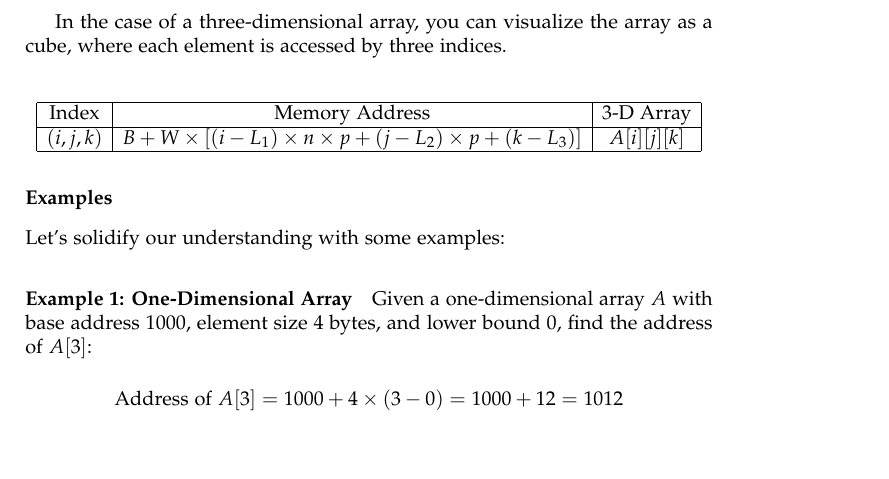
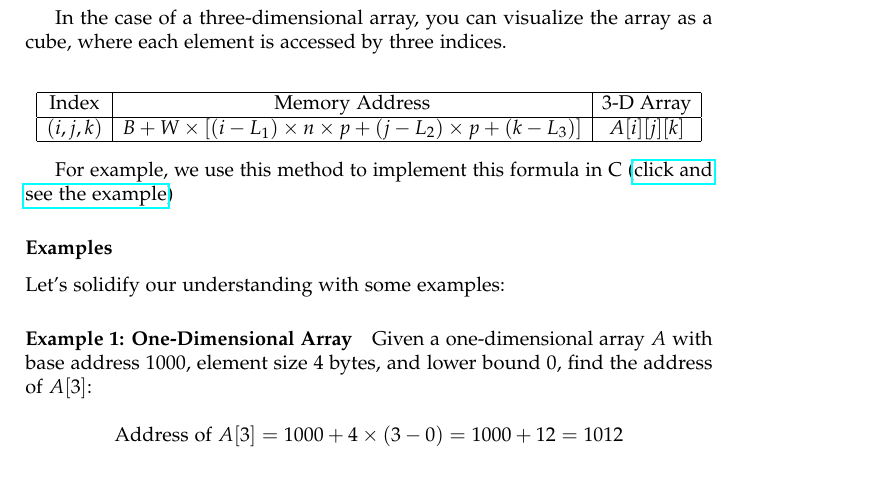
Before and after one commit to m-mdy-m/Arliz, a LaTeX book (Arliz.tex): part of page 14 of 31, cut so that both start at the same text, the shorter picture padded with empty space. Compiled offline with pdfLaTeX.

Commit message:
feat: add link 4D array in c

```diff
--- a/Arliz.tex
+++ b/Arliz.tex
@@ -286,6 +286,8 @@ In the case of a three-dimensional array, you can visualize the array as a cube,
 	\hline
 \end{array}
 \]
+
+For example, we use this method to implement this formula in C (\href{https://github.com/m-mdy-m/Arliz/blob/main/AddressCalculation/4D-Dimensional.c}{click and see the example})
 
 \subsubsection{Examples}
 
```
Also changed, not shown: Arliz.pdf.
